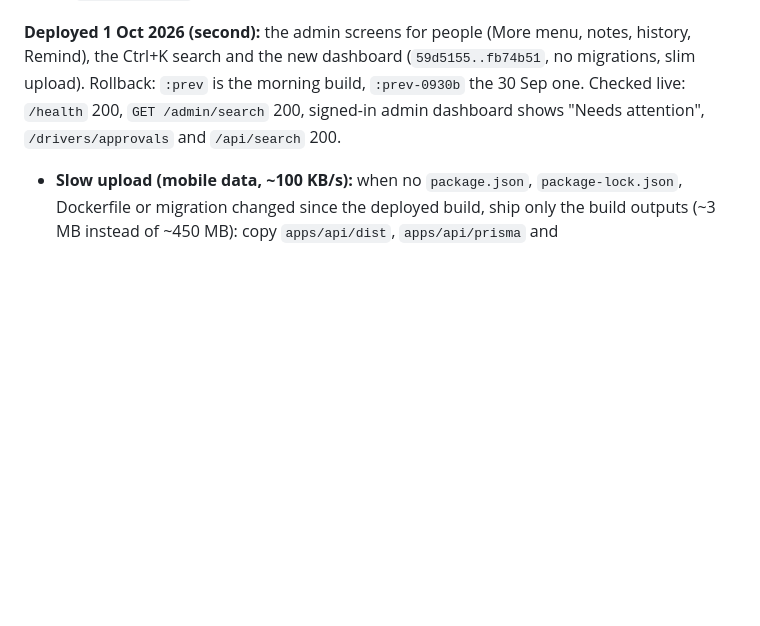
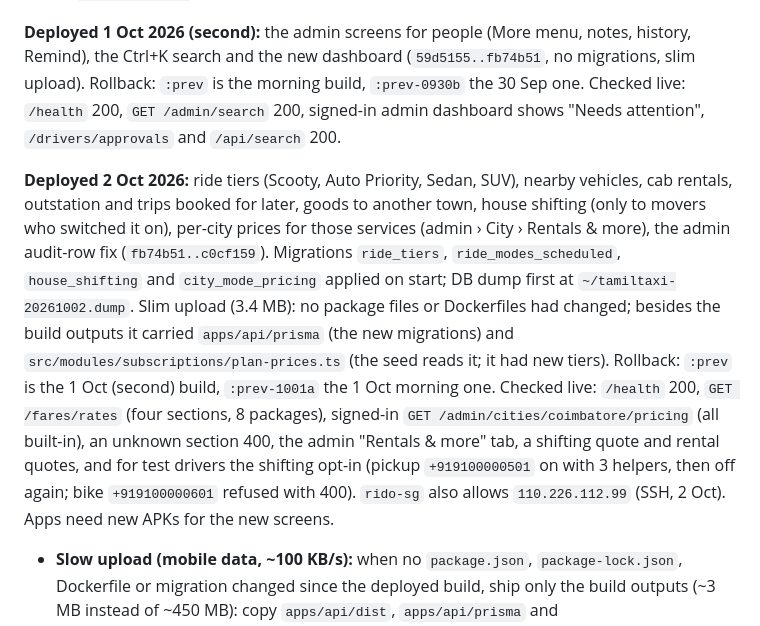
Before and after one commit to sivakrishnacode/rido, a Markdown page: docs/tech-docs/using.tech.md, the part around the change. Rendered like a GitHub page; blank space fills up the shorter version.

Commit message:
docs(infra): record the 2 Oct staging deploy
Tiers, rentals / outstation / booked for later, goods to another town,
house shifting for movers only and per-city prices are live on staging
(4 migrations, slim upload, DB dump first); rollback tags and live
checks noted, and the new SSH address in rido-sg.

Co-Authored-By: Claude Opus 5.5 (1M context) <noreply@anthropic.com>

```diff
--- a/docs/tech-docs/using.tech.md
+++ b/docs/tech-docs/using.tech.md
@@ -1681,6 +1681,19 @@ search and the new dashboard (`59d5155..fb74b51`, no migrations, slim upload). R
 `:prev-0930b` the 30 Sep one. Checked live: `/health` 200, `GET /admin/search` 200, signed-in admin dashboard shows
 "Needs attention", `/drivers/approvals` and `/api/search` 200.
 
+**Deployed 2 Oct 2026:** ride tiers (Scooty, Auto Priority, Sedan, SUV), nearby vehicles, cab rentals, outstation
+and trips booked for later, goods to another town, house shifting (only to movers who switched it on), per-city prices
+for those services (admin › City › Rentals & more), the admin audit-row fix (`fb74b51..c0cf159`). Migrations
+`ride_tiers`, `ride_modes_scheduled`, `house_shifting` and `city_mode_pricing` applied on start; DB dump first at
+`~/tamiltaxi-20261002.dump`. Slim upload (3.4 MB): no package files or Dockerfiles had changed; besides the build
+outputs it carried `apps/api/prisma` (the new migrations) and `src/modules/subscriptions/plan-prices.ts` (the seed
+reads it; it had new tiers). Rollback: `:prev` is the 1 Oct (second) build, `:prev-1001a` the 1 Oct morning one.
+Checked live: `/health` 200, `GET /fares/rates` (four sections, 8 packages), signed-in
+`GET /admin/cities/coimbatore/pricing` (all built-in), an unknown section 400, the admin "Rentals & more" tab, a
+shifting quote and rental quotes, and for test drivers the shifting opt-in (pickup `+919100000501` on with 3 helpers,
+then off again; bike `+919100000601` refused with 400). `rido-sg` also allows `110.226.112.99` (SSH, 2 Oct). Apps need
+new APKs for the new screens.
+
 - **Slow upload (mobile data, ~100 KB/s):** when no `package.json`, `package-lock.json`, Dockerfile or migration changed
   since the deployed build, ship only the build outputs (~3 MB instead of ~450 MB): copy `apps/api/dist`,
   `apps/api/prisma` and `apps/api/src/generated` out of the new API image and `/app/apps/admin` out of the new admin
```
